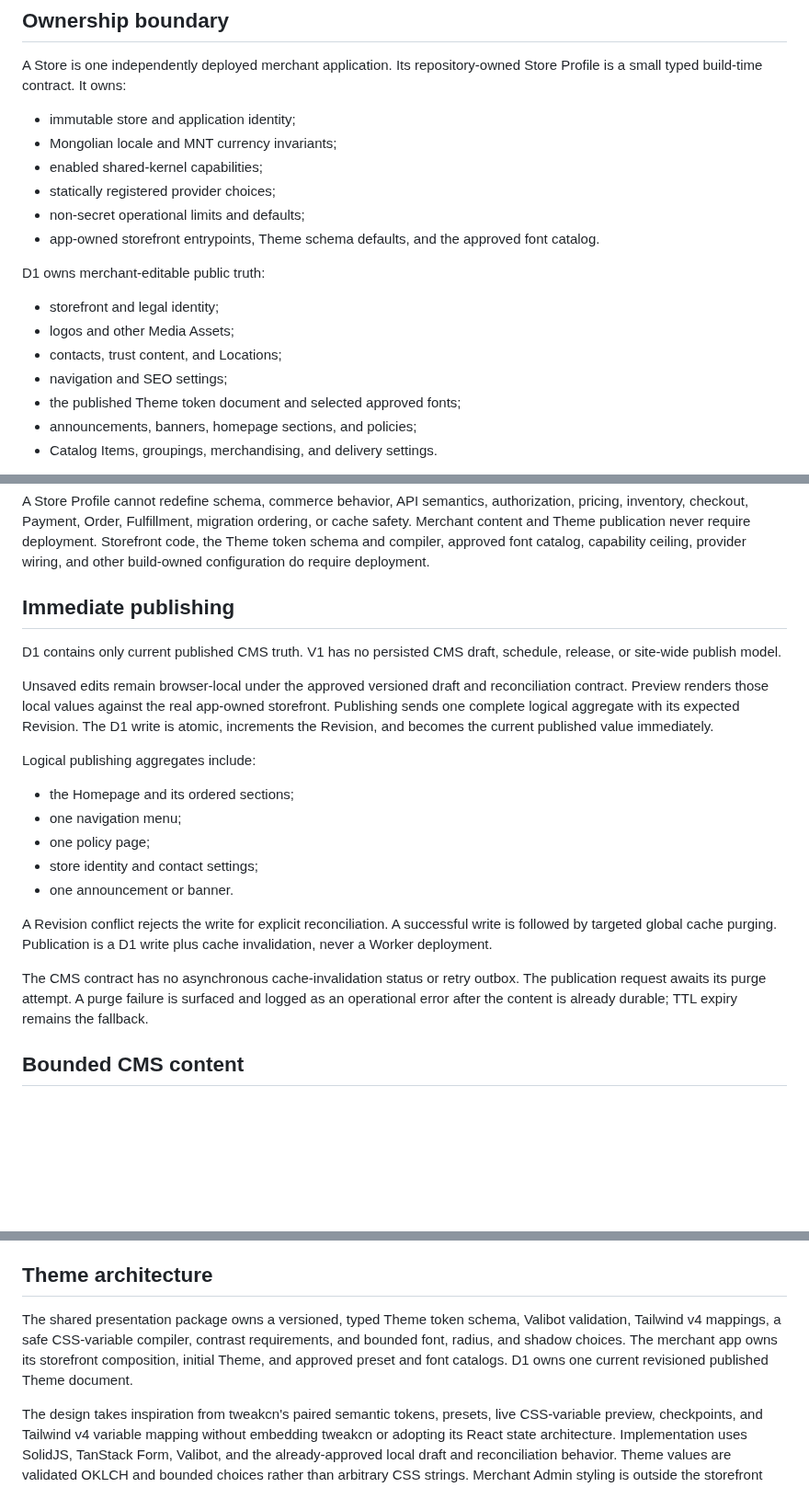
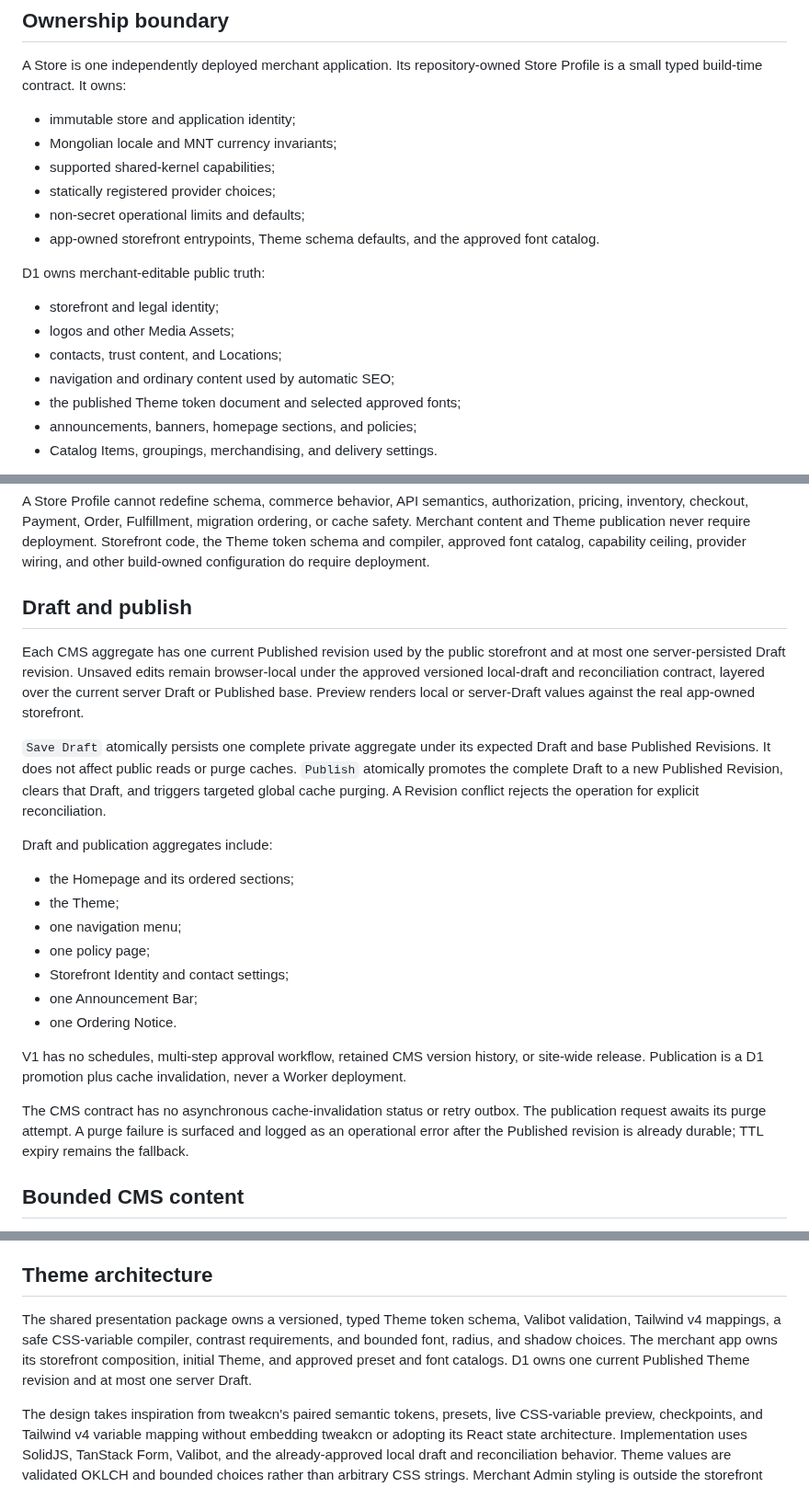
Before and after one commit to darjss/ecom-template, a Markdown page: docs/wayfinder/store-profile-cms-media-contract.md, 3 parts joined by grey strips. Shown at 92% size. Rendered like a GitHub page; blank space fills up the shorter version.

Commit message:
docs: add persisted CMS drafts

```diff
--- a/docs/wayfinder/store-profile-cms-media-contract.md
+++ b/docs/wayfinder/store-profile-cms-media-contract.md
@@ -8,7 +8,7 @@ A Store is one independently deployed merchant application. Its repository-owned
 
 - immutable store and application identity;
 - Mongolian locale and MNT currency invariants;
-- enabled shared-kernel capabilities;
+- supported shared-kernel capabilities;
 - statically registered provider choices;
 - non-secret operational limits and defaults;
 - app-owned storefront entrypoints, Theme schema defaults, and the approved font catalog.
@@ -18,7 +18,7 @@ D1 owns merchant-editable public truth:
 - storefront and legal identity;
 - logos and other Media Assets;
 - contacts, trust content, and Locations;
-- navigation and SEO settings;
+- navigation and ordinary content used by automatic SEO;
 - the published Theme token document and selected approved fonts;
 - announcements, banners, homepage sections, and policies;
 - Catalog Items, groupings, merchandising, and delivery settings.
@@ -31,23 +31,25 @@ The Profile contains no Cloudflare resource IDs, domain, merchant copy, contacts
 
 A Store Profile cannot redefine schema, commerce behavior, API semantics, authorization, pricing, inventory, checkout, Payment, Order, Fulfillment, migration ordering, or cache safety. Merchant content and Theme publication never require deployment. Storefront code, the Theme token schema and compiler, approved font catalog, capability ceiling, provider wiring, and other build-owned configuration do require deployment.
 
-## Immediate publishing
+## Draft and publish
 
-D1 contains only current published CMS truth. V1 has no persisted CMS draft, schedule, release, or site-wide publish model.
+Each CMS aggregate has one current Published revision used by the public storefront and at most one server-persisted Draft revision. Unsaved edits remain browser-local under the approved versioned local-draft and reconciliation contract, layered over the current server Draft or Published base. Preview renders local or server-Draft values against the real app-owned storefront.
 
-Unsaved edits remain browser-local under the approved versioned draft and reconciliation contract. Preview renders those local values against the real app-owned storefront. Publishing sends one complete logical aggregate with its expected Revision. The D1 write is atomic, increments the Revision, and becomes the current published value immediately.
+`Save Draft` atomically persists one complete private aggregate under its expected Draft and base Published Revisions. It does not affect public reads or purge caches. `Publish` atomically promotes the complete Draft to a new Published Revision, clears that Draft, and triggers targeted global cache purging. A Revision conflict rejects the operation for explicit reconciliation.
 
-Logical publishing aggregates include:
+Draft and publication aggregates include:
 
 - the Homepage and its ordered sections;
+- the Theme;
 - one navigation menu;
 - one policy page;
-- store identity and contact settings;
-- one announcement or banner.
+- Storefront Identity and contact settings;
+- one Announcement Bar;
+- one Ordering Notice.
 
-A Revision conflict rejects the write for explicit reconciliation. A successful write is followed by targeted global cache purging. Publication is a D1 write plus cache invalidation, never a Worker deployment.
+V1 has no schedules, multi-step approval workflow, retained CMS version history, or site-wide release. Publication is a D1 promotion plus cache invalidation, never a Worker deployment.
 
-The CMS contract has no asynchronous cache-invalidation status or retry outbox. The publication request awaits its purge attempt. A purge failure is surfaced and logged as an operational error after the content is already durable; TTL expiry remains the fallback.
+The CMS contract has no asynchronous cache-invalidation status or retry outbox. The publication request awaits its purge attempt. A purge failure is surfaced and logged as an operational error after the Published revision is already durable; TTL expiry remains the fallback.
 
 ## Bounded CMS content
 
@@ -110,7 +112,7 @@ The performance proof target distinguishes warm and cold paths:
 
 ## Theme architecture
 
-The shared presentation package owns a versioned, typed Theme token schema, Valibot validation, Tailwind v4 mappings, a safe CSS-variable compiler, contrast requirements, and bounded font, radius, and shadow choices. The merchant app owns its storefront composition, initial Theme, and approved preset and font catalogs. D1 owns one current revisioned published Theme document.
+The shared presentation package owns a versioned, typed Theme token schema, Valibot validation, Tailwind v4 mappings, a safe CSS-variable compiler, contrast requirements, and bounded font, radius, and shadow choices. The merchant app owns its storefront composition, initial Theme, and approved preset and font catalogs. D1 owns one current Published Theme revision and at most one server Draft.
 
 The design takes inspiration from tweakcn's paired semantic tokens, presets, live CSS-variable preview, checkpoints, and Tailwind v4 variable mapping without embedding tweakcn or adopting its React state architecture. Implementation uses SolidJS, TanStack Form, Valibot, and the already-approved local draft and reconciliation behavior. Theme values are validated OKLCH and bounded choices rather than arbitrary CSS strings. Merchant Admin styling is outside the storefront Theme scope.
 
```
Also changed, not shown: other parts of docs/wayfinder/store-profile-cms-media-contract.md (+1 -1 lines).
